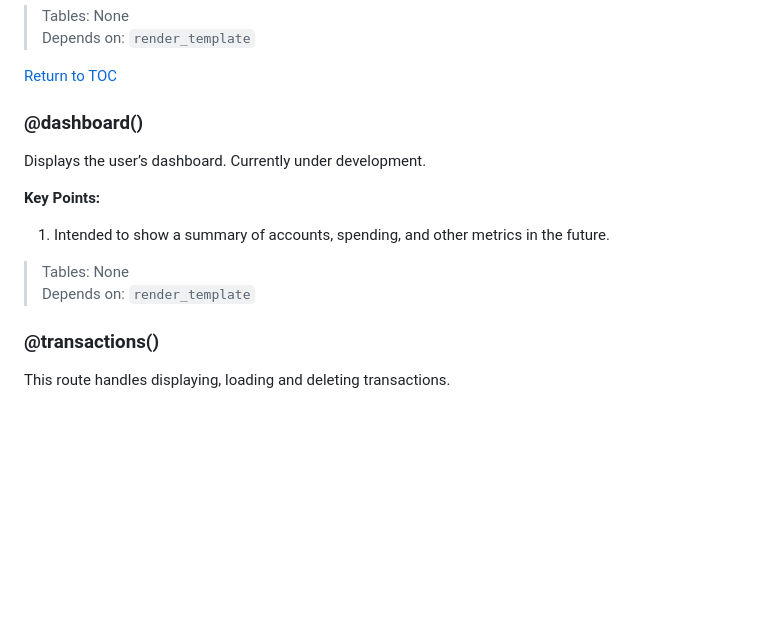
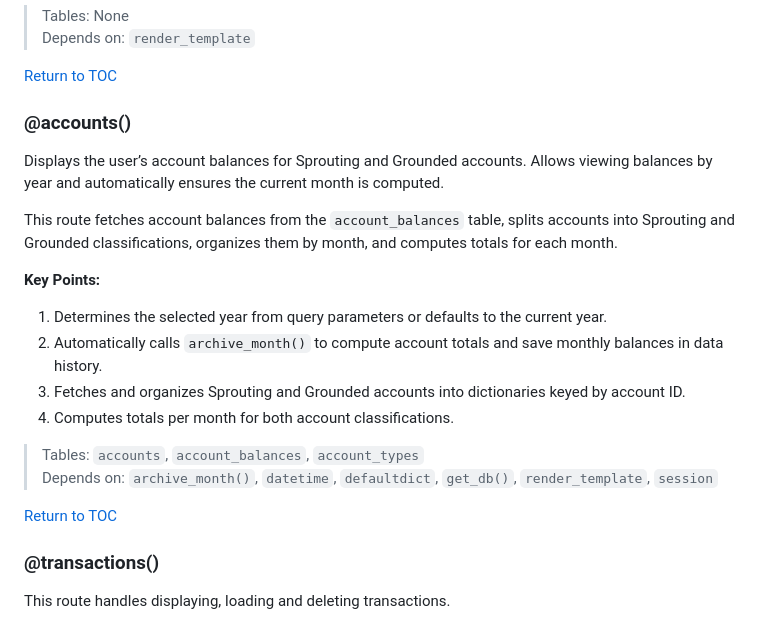
Before and after one commit to pixel4panda/creative-chronicles, a Markdown page: Financial App/README.md, the part around the change. GitHub-like rendering; blank space fills up the shorter version.

```diff
--- a/Financial App/README.md
+++ b/Financial App/README.md
@@ -115,15 +115,22 @@ Displays the user’s dashboard. Currently under development.
 
 [Return to TOC](#table-of-contents)
 
-### @dashboard()
+### @accounts()
 
-Displays the user’s dashboard. Currently under development.
+Displays the user’s account balances for Sprouting and Grounded accounts. Allows viewing balances by year and automatically ensures the current month is computed.
+
+This route fetches account balances from the `account_balances` table, splits accounts into Sprouting and Grounded classifications, organizes them by month, and computes totals for each month.
 
 **Key Points:**
-1. Intended to show a summary of accounts, spending, and other metrics in the future.
+1. Determines the selected year from query parameters or defaults to the current year.
+2. Automatically calls `archive_month()` to compute account totals and save monthly balances in data history.
+3. Fetches and organizes Sprouting and Grounded accounts into dictionaries keyed by account ID.
+4. Computes totals per month for both account classifications.
 
->Tables: None
->Depends on: `render_template`
+>Tables: `accounts`, `account_balances`, `account_types`
+>Depends on: `archive_month()`, `datetime`, `defaultdict`, `get_db()`,   `render_template`, `session`
+
+[Return to TOC](#table-of-contents)
 
 ### @transactions()
 
```
